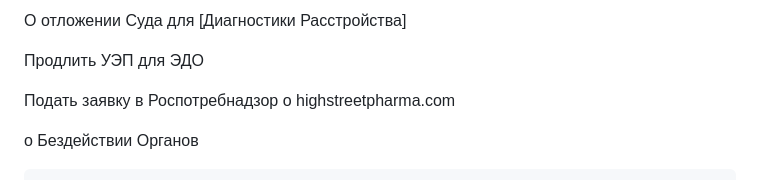
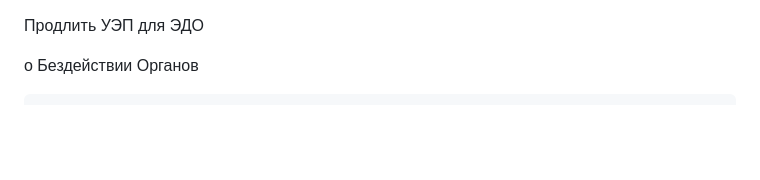
Before and after one commit to kalevalski/ugolovnoe-delo-modafinil, a Markdown page: Ходотайства/ReadMe.md, the part around the change. Rendered like a GitHub page; blank space fills up the shorter version.

```diff
--- a/Ходотайства/ReadMe.md
+++ b/Ходотайства/ReadMe.md
@@ -1,9 +1,5 @@
-О отложении Суда для [Диагностики Расстройства]
-
 Продлить УЭП для ЭДО
 
-
-Подать заявку в Роспотребнадзор о highstreetpharma.com
 
 о Бездействии Органов
 
```
